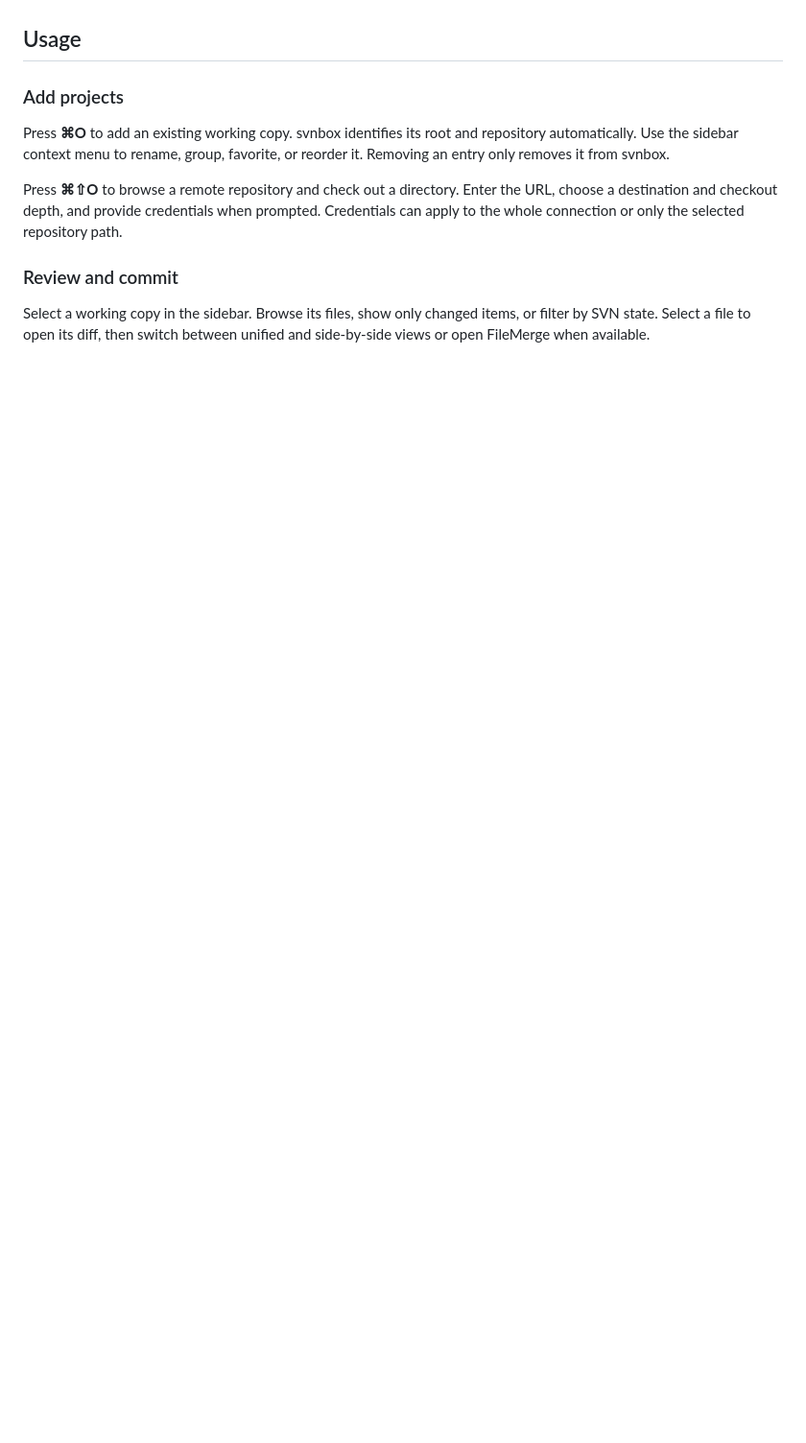
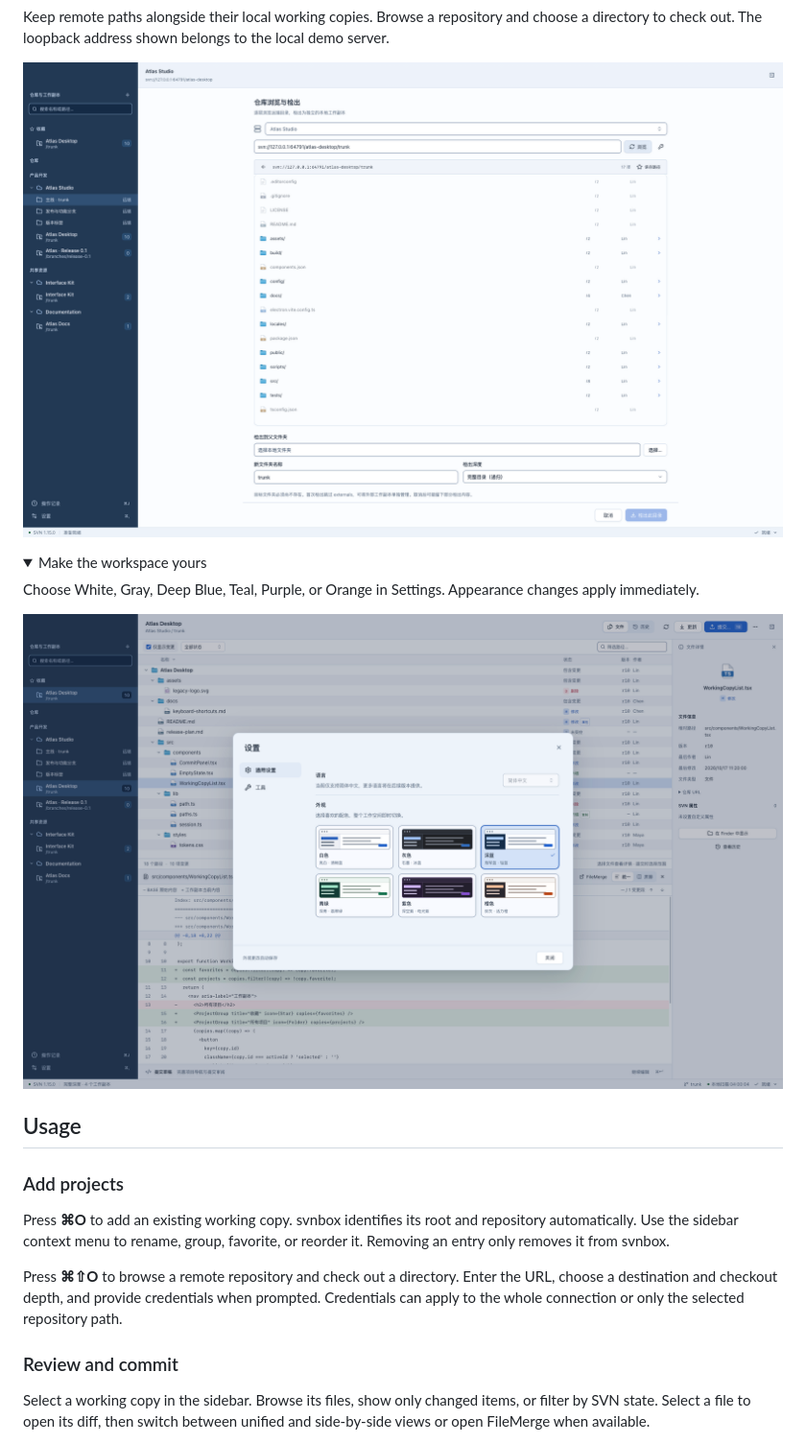
Before and after one commit to svn-box/svn-box, a Markdown page: README.md, the part around one of its changes. Shown at 96% size. GitHub-like rendering; pictures changed too: resources/screenshots/appearance.png (added), resources/screenshots/repositories.png (added); folded sections open; blank space fills up the shorter version.

Commit message:
docs: add bilingual readmes and desktop screenshots

```diff
--- a/README.md
+++ b/README.md
@@ -19,3 +61,17 @@ The interface is currently available in Simplified Chinese.
+Keep remote paths alongside their local working copies. Browse a repository and choose a directory to check out. The loopback address shown belongs to the local demo server.
+
+![svnbox repository browser with saved remote paths and checkout controls](resources/screenshots/repositories.png)
+
+</details>
+
+<details>
+<summary>Make the workspace yours</summary>
+
+Choose White, Gray, Deep Blue, Teal, Purple, or Orange in Settings. Appearance changes apply immediately.
+
+![svnbox appearance settings with six workspace themes](resources/screenshots/appearance.png)
+
+</details>
 
 ## Usage
 
```
Also changed, not shown: other parts of README.md (+45 -3 lines), README.zh-CN.md (added, +104 -0 lines), resources/screenshots/commit.png (added), resources/screenshots/history.png (added), resources/screenshots/workspace.png (added), 2 other files.
